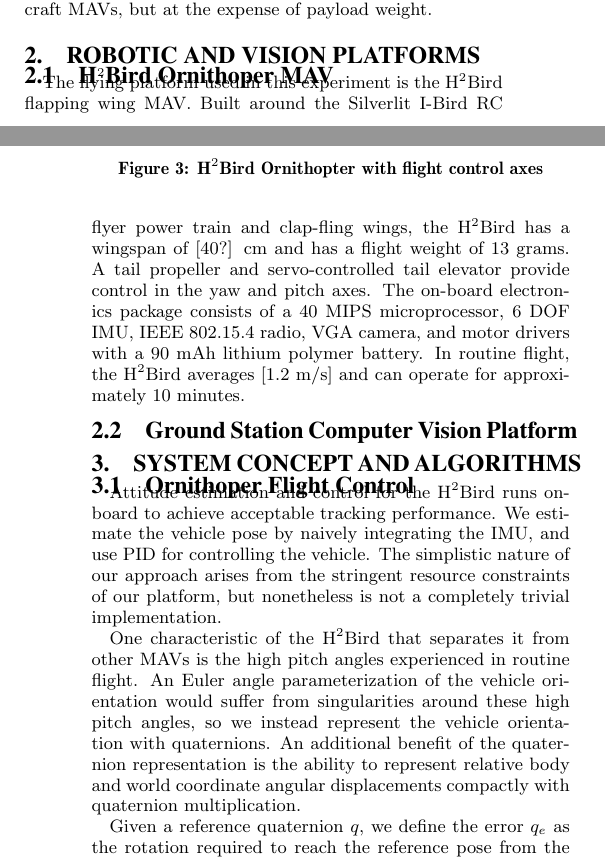
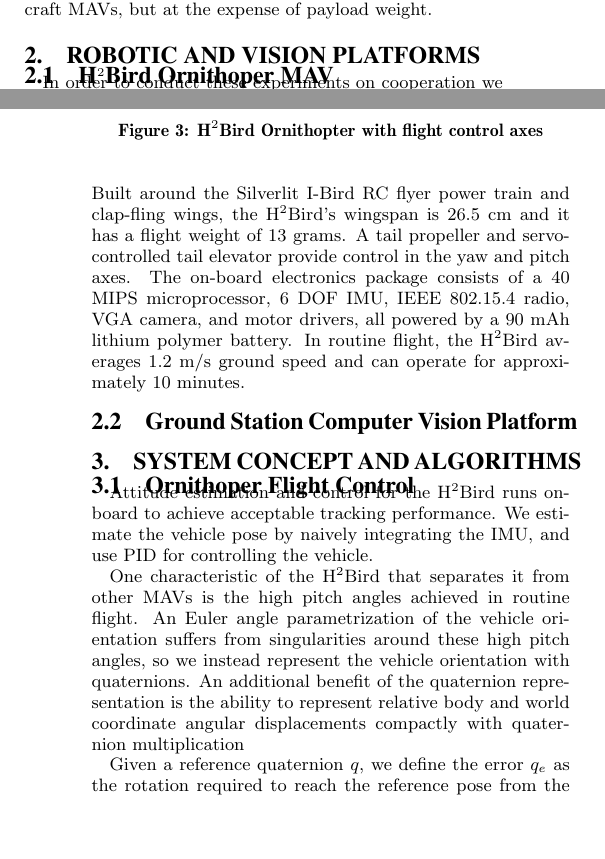
Before and after one commit to ryanjulian/manuscript-aamas2013, a LaTeX document (manuscript.tex): two parts of the columns of pages 1 and 2 of 5, joined at a grey line, cut so that both start at the same text, the shorter picture padded with empty space. Compiled offline with pdfLaTeX.

Commit message:
Minor edits, update TODOs

```diff
--- a/manuscript.tex
+++ b/manuscript.tex
@@ -169,23 +169,22 @@ expense of payload weight.
 
 %%%%%%%%%%%%%%%%%%%%%%%%%%%%%%%%%%%%%%%%%%%%%%%%%%%%%%%%%%%%%%%%%%%%%%%%%%%%%%
 \section{Robotic and Vision Platforms}
-%TODO ryan
+% ryan
 
 %----------------------------------------------------------------------------%
 \subsection{H$^2$Bird Ornithoper MAV}
-%TODO(humphrey)
-The flying platform used in this experiment is the H$^2$Bird flapping wing
-MAV. Built around the Silverlit I-Bird RC flyer power train and clap-fling
-wings, the H$^2$Bird has a wingspan of [40?] cm and has a flight weight of
-13 grams. A tail propeller and servo-controlled tail elevator provide
-control in the yaw and pitch axes. The on-board electronics package consists of
-a 40 MIPS microprocessor, 6 DOF IMU, IEEE 802.15.4 radio, VGA camera, and motor
-drivers with a 90 mAh lithium polymer battery. In routine flight, the H$^2$Bird
-averages [1.2 m/s] and can operate for approximately 10 minutes.
-
+% humphrey
+In order to conduct these experiments on cooperation we designed a new
+flapping-wing MAV, known as the H$^2$Bird. Built around the Silverlit I-Bird
+RC flyer power train and clap-fling wings, the H$^2$Bird's wingspan is 26.5
+cm and it has a flight weight of 13 grams. A tail propeller and
+servo-controlled tail elevator provide control in the yaw and pitch axes. The
+on-board electronics package consists of a 40 MIPS microprocessor, 6 DOF IMU,
+IEEE 802.15.4 radio, VGA camera, and motor drivers, all powered by a 90 mAh
+lithium polymer battery. In routine flight, the H$^2$Bird averages 1.2 m/s
+ground speed and can operate for approximately 10 minutes.
 %TODO footnote for Silverlit I-Bird
-%TODO measure wingspan
-%TODO ground speed
+%TODO footnote for ImageProc
 
 %----------------------------------------------------------------------------%
 \subsection{Ground Station Computer Vision Platform}
@@ -213,20 +212,19 @@ averages [1.2 m/s] and can operate for approximately 10 minutes.
 \caption{H$^2$Bird Ornithopter with flight control axes}
 \label{fig:h2Bird_axes}
 \end{figure}
+%TODO label ibird drawing
 
 Attitude estimation and control for the H$^2$Bird runs on-board to achieve
 acceptable tracking performance. We estimate the vehicle pose by naively
-integrating the IMU, and use PID for controlling the vehicle. The simplistic
-nature of our approach arises from the stringent resource constraints
-of our platform, but nonetheless is not a completely trivial implementation.
+integrating the IMU, and use PID for controlling the vehicle.
 
 One characteristic of the H$^2$Bird that separates it from other MAVs is the
-high pitch angles experienced in routine flight. An Euler angle
-parameterization of the vehicle orientation would suffer from singularities
+high pitch angles achieved in routine flight. An Euler angle
+parametrization of the vehicle orientation suffers from singularities
 around these high pitch angles, so we instead represent the vehicle orientation
 with quaternions. An additional benefit of the quaternion representation is
 the ability to represent relative body and world coordinate angular displacements
-compactly with quaternion multiplication.%~\cite{bowman:reasoning}
+compactly with quaternion multiplication
 
 Given a reference quaternion $q$, we define the error $q_e$ as the rotation
 required to reach the reference pose from the measured pose. We then
@@ -320,6 +318,6 @@ of both the turning dynamics of the ornithopter and the on-board PID
 controller regulating the actuator inputs to reach the desired orientation. We
 use this model in Section~\ref{sec:visual_servoing} to determine the backwards
 reachable region for navigating through the window in simulation.
-\\
-The step response has a rise time of approximately 1.4 seconds. The H$^2$Bird
+
+The step response rise time is approximately 1.4 seconds. The H$^2$Bird
 flies at an average forward velocity of 1.2 m/s, so the estimated minimum
```
Also changed, not shown: manuscript.tex (18 more changed lines).
